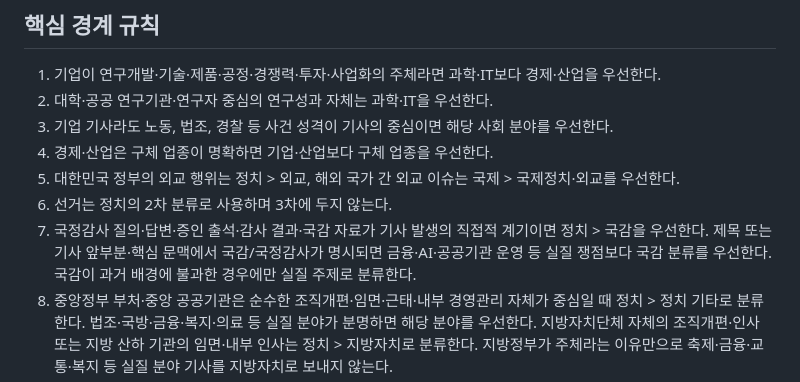
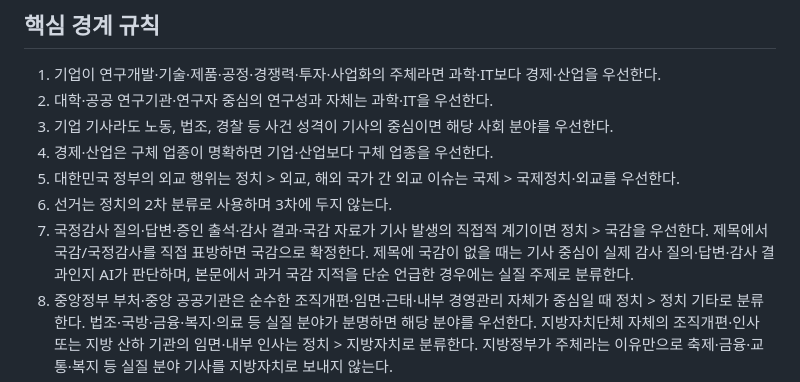
Before and after one commit to songseung88-sys/chwijae-summary, a Markdown page: docs/category_taxonomy_v0.3.md, the part around the change. GitHub-like rendering.

Commit message:
Narrow audit override rule in taxonomy v0.3

```diff
--- a/docs/category_taxonomy_v0.3.md
+++ b/docs/category_taxonomy_v0.3.md
@@ -53,6 +53,6 @@ AI·소프트웨어 / 플랫폼·통신 / 반도체·전자기술 / 과학·연
 4. 경제·산업은 구체 업종이 명확하면 기업·산업보다 구체 업종을 우선한다.
 5. 대한민국 정부의 외교 행위는 정치 > 외교, 해외 국가 간 외교 이슈는 국제 > 국제정치·외교를 우선한다.
 6. 선거는 정치의 2차 분류로 사용하며 3차에 두지 않는다.
-7. 국정감사 질의·답변·증인 출석·감사 결과·국감 자료가 기사 발생의 직접적 계기이면 정치 > 국감을 우선한다. 제목 또는 기사 앞부분·핵심 문맥에서 국감/국정감사가 명시되면 금융·AI·공공기관 운영 등 실질 쟁점보다 국감 분류를 우선한다. 국감이 과거 배경에 불과한 경우에만 실질 주제로 분류한다.
+7. 국정감사 질의·답변·증인 출석·감사 결과·국감 자료가 기사 발생의 직접적 계기이면 정치 > 국감을 우선한다. 제목에서 국감/국정감사를 직접 표방하면 국감으로 확정한다. 제목에 국감이 없을 때는 기사 중심이 실제 감사 질의·답변·감사 결과인지 AI가 판단하며, 본문에서 과거 국감 지적을 단순 언급한 경우에는 실질 주제로 분류한다.
 8. 중앙정부 부처·중앙 공공기관은 순수한 조직개편·임면·근태·내부 경영관리 자체가 중심일 때 정치 > 정치 기타로 분류한다. 법조·국방·금융·복지·의료 등 실질 분야가 분명하면 해당 분야를 우선한다. 지방자치단체 자체의 조직개편·인사 또는 지방 산하 기관의 임면·내부 인사는 정치 > 지방자치로 분류한다. 지방정부가 주체라는 이유만으로 축제·금융·교통·복지 등 실질 분야 기사를 지방자치로 보내지 않는다.
 9. 화면의 기본 통계는 2차 분류를 중심으로 한다. 자세히 보기에서 1차와 3차를 함께 보여준다.
```
